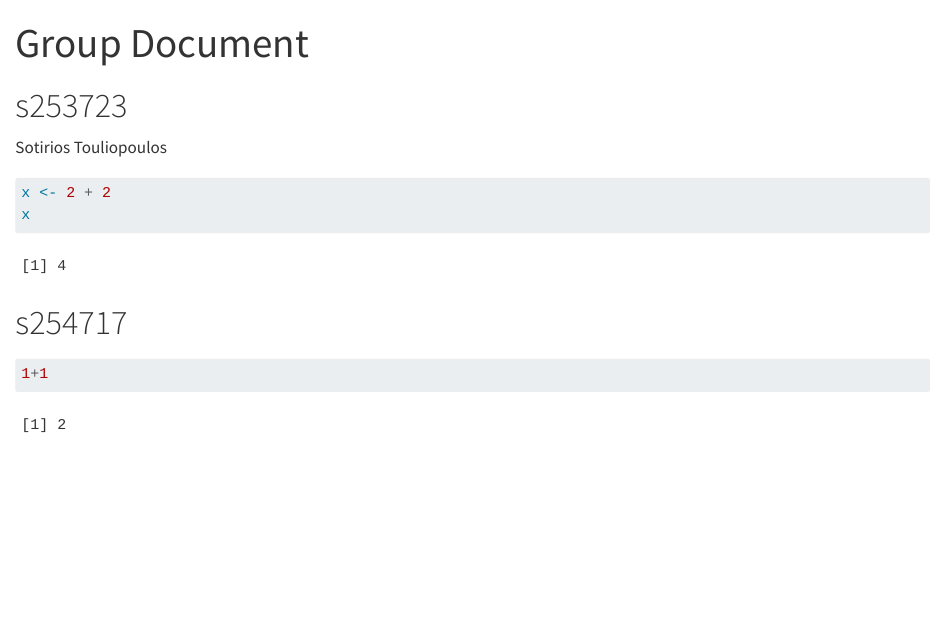
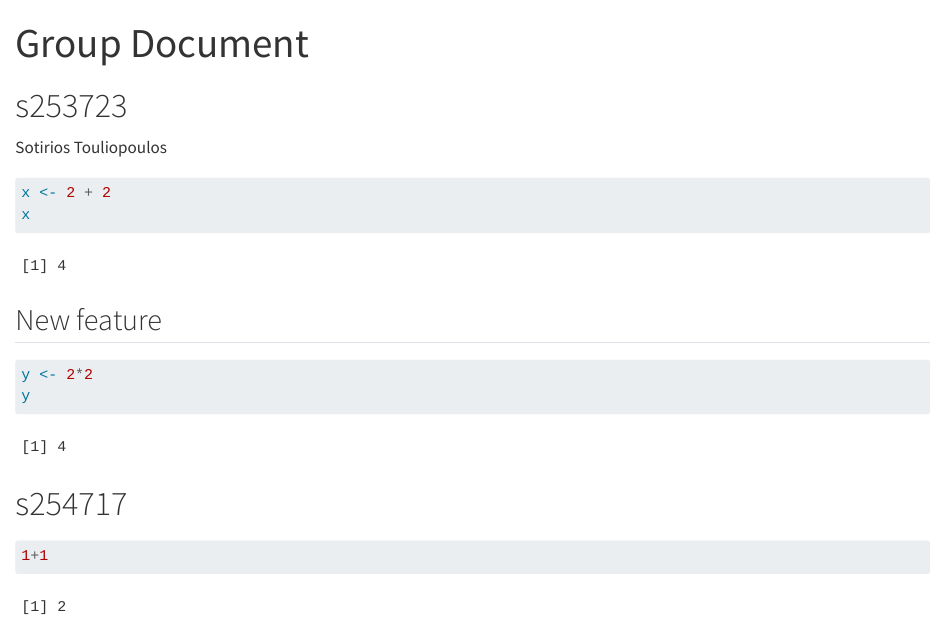
Before and after one commit to rforbiodatascience25/group11_26, a Quarto document (group_document.qmd): the page in a window 1100 px wide, from its top. Rendered offline with R 4.5, knitr and Pandoc in place of Quarto, with nearby package versions.

Commit message:
New feature from s253723

````diff
--- a/group_document.qmd
+++ b/group_document.qmd
@@ -15,6 +15,15 @@ x
 
 ```
 
+## New feature
+
+```{r}
+
+y <- 2*2
+y
+
+```
+
 # s254717
 
 ```{r}
````
